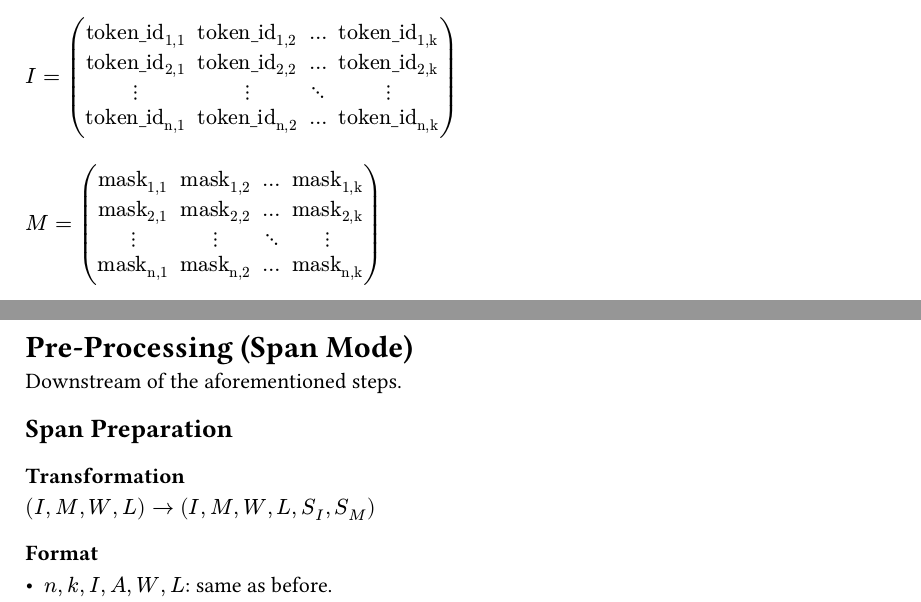
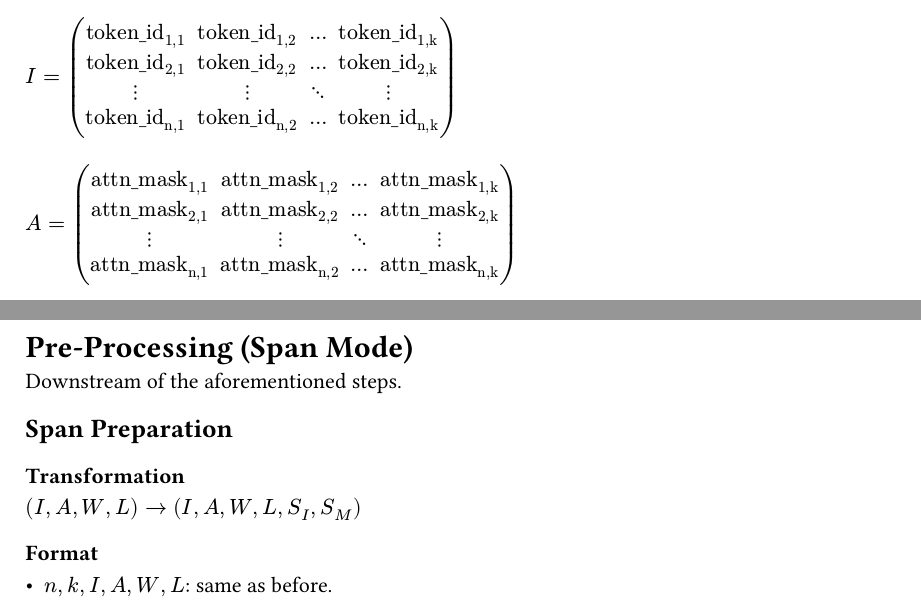
Before and after one commit to tvaucher/gline-rs, a Typst document (doc/Processing.typ): two parts of pages 4 and 5 of 8 before the commit and two parts of pages 4 and 5 of 9 after it, joined at a grey line, cut so that both start at the same text. The pictures show the PDF file doc/Processing.pdf that the author committed with the source.

Commit message:
minor fixes in matrix-level doc

```diff
--- a/doc/Processing.typ
+++ b/doc/Processing.typ
@@ -168,11 +168,11 @@ $))
 
 #align(left, block(
 $
-M = mat(
-  "mask"_"1,1", "mask"_"1,2", dots, "mask"_"1,k" ;
-  "mask"_"2,1", "mask"_"2,2", dots, "mask"_"2,k" ;
+A = mat(
+  "attn_mask"_"1,1", "attn_mask"_"1,2", dots, "attn_mask"_"1,k" ;
+  "attn_mask"_"2,1", "attn_mask"_"2,2", dots, "attn_mask"_"2,k" ;
   dots.v, dots.v, dots.down, dots.v ;
-  "mask"_"n,1", "mask"_"n,2", dots, "mask"_"n,k" ;
+  "attn_mask"_"n,1", "attn_mask"_"n,2", dots, "attn_mask"_"n,k" ;
 )
 $))
 
@@ -232,7 +232,7 @@ Downstream of the aforementioned steps.
 
 === Transformation
 
-#align(left, block($(I, M, W, L) -> (I, M, W, L, S_I, S_M)$))
+#align(left, block($(I, A, W, L) -> (I, A, W, L, S_I, S_M)$))
 
 === Format
 
```
Also changed, not shown: doc/Processing.pdf, doc/Processing.typ (5 more changed lines).
